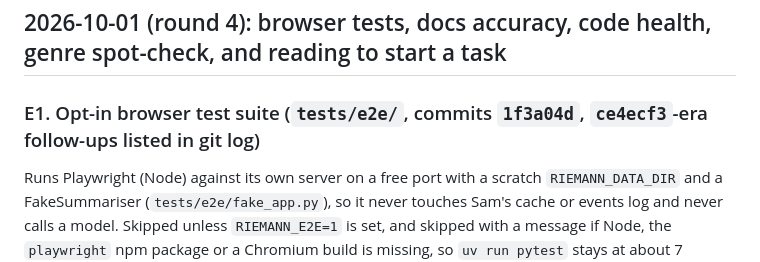
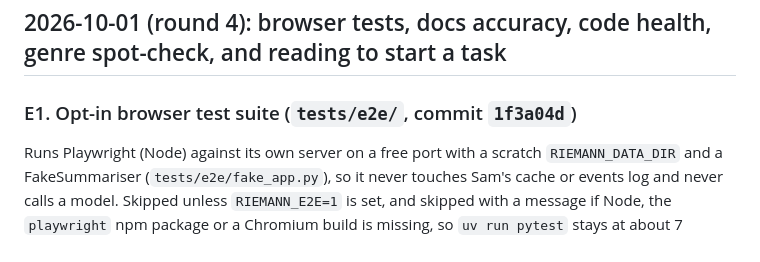
Before and after one commit to samsamthecodingman/Riemann, a Markdown page: docs/overnight-review.md, the part around the change. GitHub-like rendering.

Commit message:
docs: fix a commit reference
Co-Authored-By: Claude Sonnet 5.5 <noreply@anthropic.com>

```diff
--- a/docs/overnight-review.md
+++ b/docs/overnight-review.md
@@ -317,7 +317,7 @@ Monkey tally at the end of round 3: 16 seeds of 500 actions (about 8,000 actions
 
 ## 2026-10-01 (round 4): browser tests, docs accuracy, code health, genre spot-check, and reading to start a task
 
-### E1. Opt-in browser test suite (`tests/e2e/`, commits `1f3a04d`, `ce4ecf3`-era follow-ups listed in git log)
+### E1. Opt-in browser test suite (`tests/e2e/`, commit `1f3a04d`)
 
 Runs Playwright (Node) against its own server on a free port with a scratch `RIEMANN_DATA_DIR` and a FakeSummariser (`tests/e2e/fake_app.py`), so it never touches Sam's cache or events log and never calls a model. Skipped unless `RIEMANN_E2E=1` is set, and skipped with a message if Node, the `playwright` npm package or a Chromium build is missing, so `uv run pytest` stays at about 7 seconds. Eleven tests (about 105 seconds together): word growth over 12 zoom steps; the pinned block drifts under 2 px through a Z-hold gesture; map open, tile jump and close; a column drag that survives a reload; a palette preset and a highlight that survive a reload; a poisoned `localStorage` (palette, highlights, position, columns, check-in) that runs nothing and still renders; an HTML payload in every text field of a built tree that stays escaped; the overview card with its essentials and no clamped value; a 390x844 layout with no horizontal overflow across eight zoom steps; and two seeded random-action runs (60 actions each) that assert no page or console errors, no horizontal overflow and a visible header. Negative control: with `app.js` swapped back to the version before the localStorage fix, the poisoned-storage test fails (`pwn: 1, imgs: 1, nodes: 0`) and passes on the current code.
 
```
